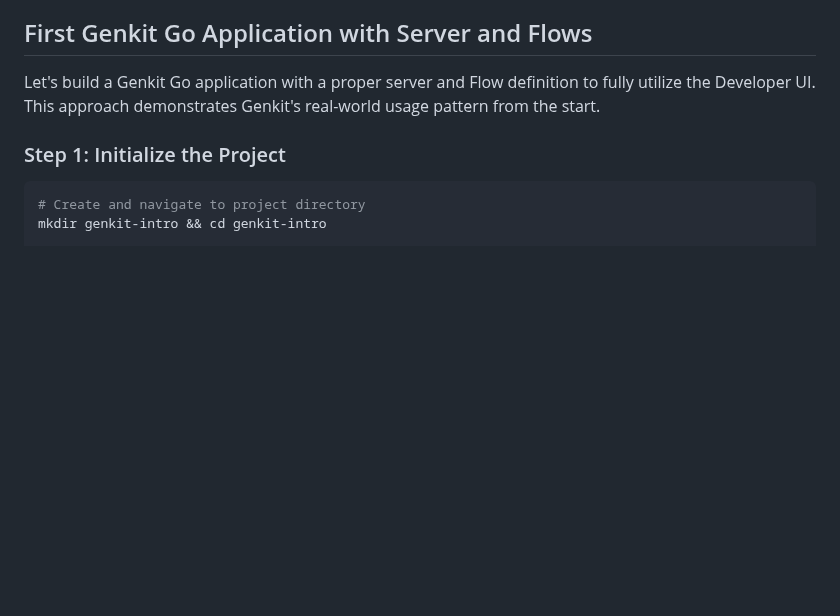
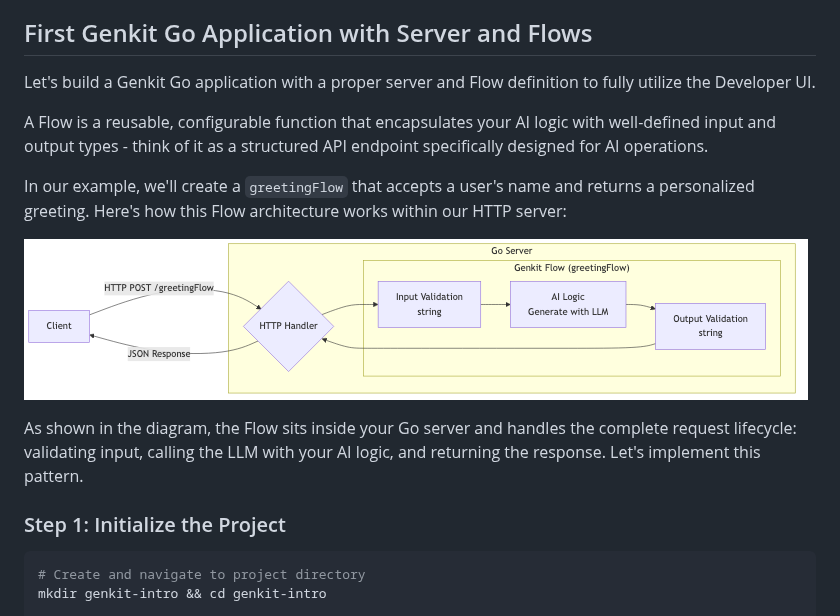
Before and after one commit to mastering-genkit/mastering-genkit-go, a Markdown page: src/chapters/03-setting-up-your-development-environment.md, the part around the change. Rendered like a GitHub page; blank space fills up the shorter version.

Commit message:
feat: add flow details

```diff
--- a/src/chapters/03-setting-up-your-development-environment.md
+++ b/src/chapters/03-setting-up-your-development-environment.md
@@ -110,7 +110,15 @@ For our first application in this chapter, we'll start with a much simpler struc
 
 ## First Genkit Go Application with Server and Flows
 
-Let's build a Genkit Go application with a proper server and Flow definition to fully utilize the Developer UI. This approach demonstrates Genkit's real-world usage pattern from the start.
+Let's build a Genkit Go application with a proper server and Flow definition to fully utilize the Developer UI.
+
+A Flow is a reusable, configurable function that encapsulates your AI logic with well-defined input and output types - think of it as a structured API endpoint specifically designed for AI operations.
+
+In our example, we'll create a `greetingFlow` that accepts a user's name and returns a personalized greeting. Here's how this Flow architecture works within our HTTP server:
+
+![](../images/chapter-03/flow-concept.png)
+
+As shown in the diagram, the Flow sits inside your Go server and handles the complete request lifecycle: validating input, calling the LLM with your AI logic, and returning the response. Let's implement this pattern.
 
 ### Step 1: Initialize the Project
 
```
